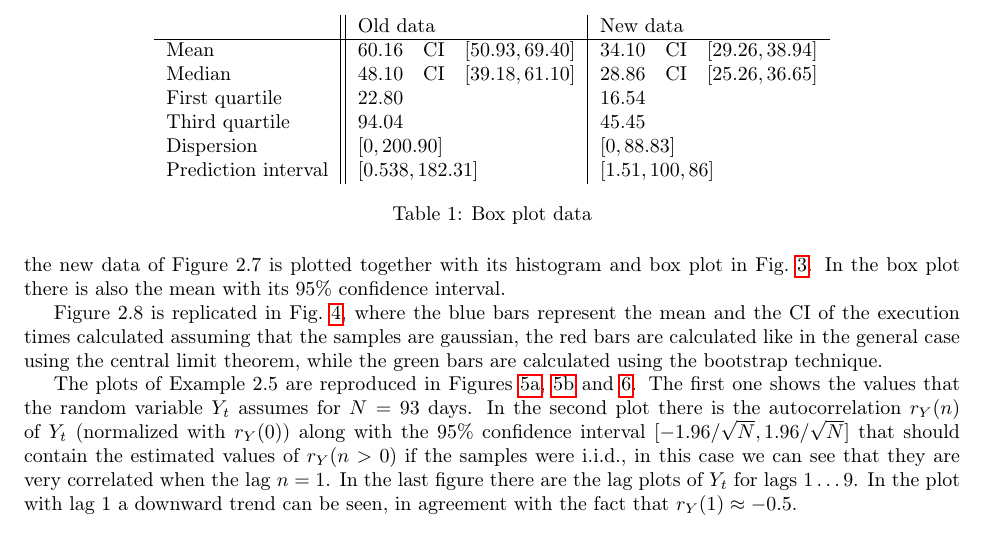
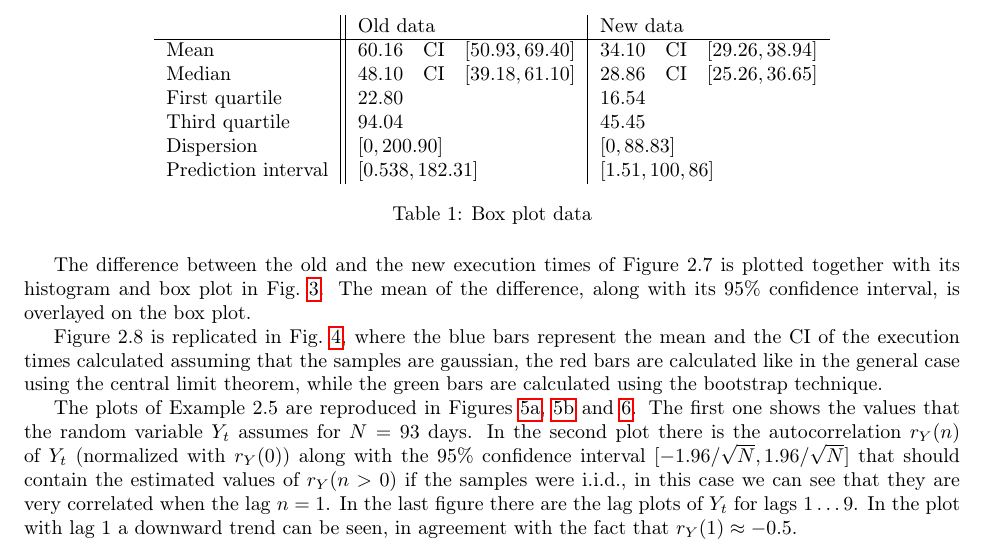
Before and after one commit to riccz/netsim_hw, a LaTeX problem sheet (hw1/hw1.tex): part of page 1 of 5, cut so that both start at the same text. Compiled offline with pdfLaTeX.

Commit message:
Update plot 2.7

```diff
--- a/hw1/hw1.tex
+++ b/hw1/hw1.tex
@@ -78,9 +78,10 @@
       \caption{Box plot data}
       \label{boxplot_table}
     \end{table}
-    The difference between the old and the new data of Figure 2.7 is
-    plotted together with its histogram and box plot in
-    Fig.~\ref{diff_plots}. In the box plot there is also the mean with
-    its 95\% confidence interval.
+
+    The difference between the old and the new execution times of
+    Figure 2.7 is plotted together with its histogram and box plot in
+    Fig.~\ref{diff_plots}. The mean of the difference, along with its
+    95\% confidence interval, is overlayed on the box plot.
     \begin{figure}[htbp]
     \centering
```
Also changed, not shown: hw1/hw1.tex (4 more changed lines), 2 other files.
